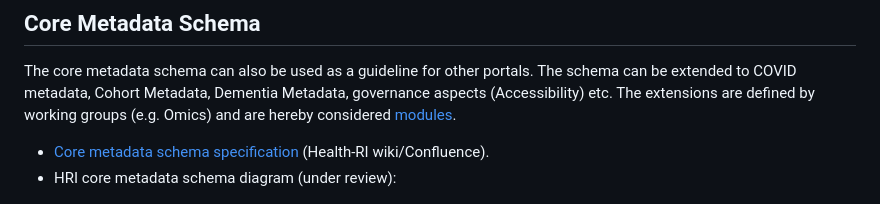
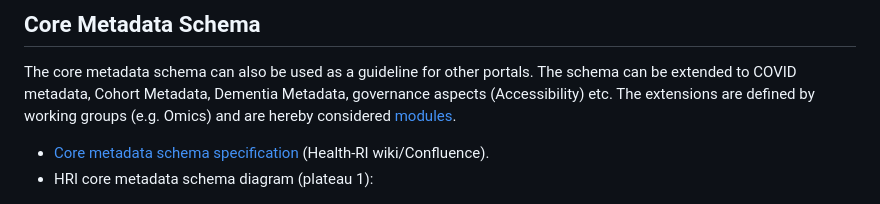
Before and after one commit to Health-RI/health-ri-metadata, a Markdown page: README.md, the part around the change. Drawn GitHub-style.

```diff
--- a/README.md
+++ b/README.md
@@ -7,7 +7,7 @@ The core metadata schema can also be used as a guideline for other portals. The
 
 <!-- - [HRI core metadata mapping spreadsheet](https://docs.google.com/spreadsheets/d/1KKfAxn4ftoOAM2v3WsqT2XcPhdmTjnf1BZkvFf9FqF8/edit#gid=0) -->
 - [Core metadata schema specification](https://health-ri.atlassian.net/wiki/spaces/FSD/pages/121110529/Core+Metadata+Schema+Specification) (Health-RI wiki/Confluence).
-- HRI core metadata schema diagram (under review):
+- HRI core metadata schema diagram (plateau 1):
 <img src="https://github.com/Health-RI/health-ri-metadata/blob/master/Images/1.0_plateau1/DiagramPlateau1April2024.jpg" alt="diagram" width=1080 height=560 title="diagram">
 
 
```
